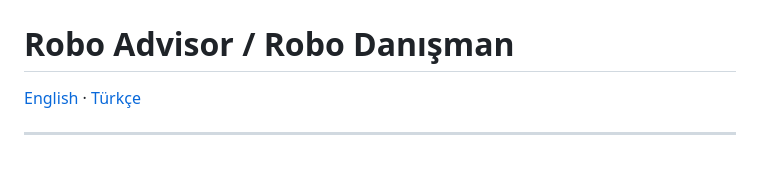
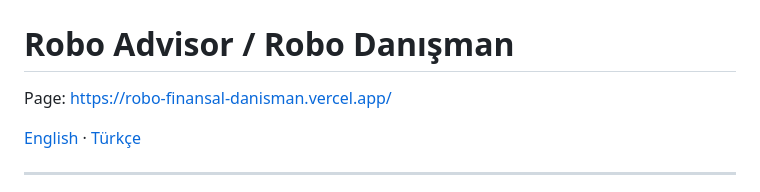
Before and after one commit to RUKENZILAN/Robo-Finansal-Danisman, a Markdown page: README.md, the part around the change. GitHub-like rendering; blank space fills up the shorter version.

Commit message:
Add project page link to README

```diff
--- a/README.md
+++ b/README.md
@@ -1,5 +1,7 @@
 # Robo-Finansal-Danışman
 # Robo Advisor / Robo Danışman
+
+Page: https://robo-finansal-danisman.vercel.app/
 
 [English](#english) · [Türkçe](#türkçe)
 
```
